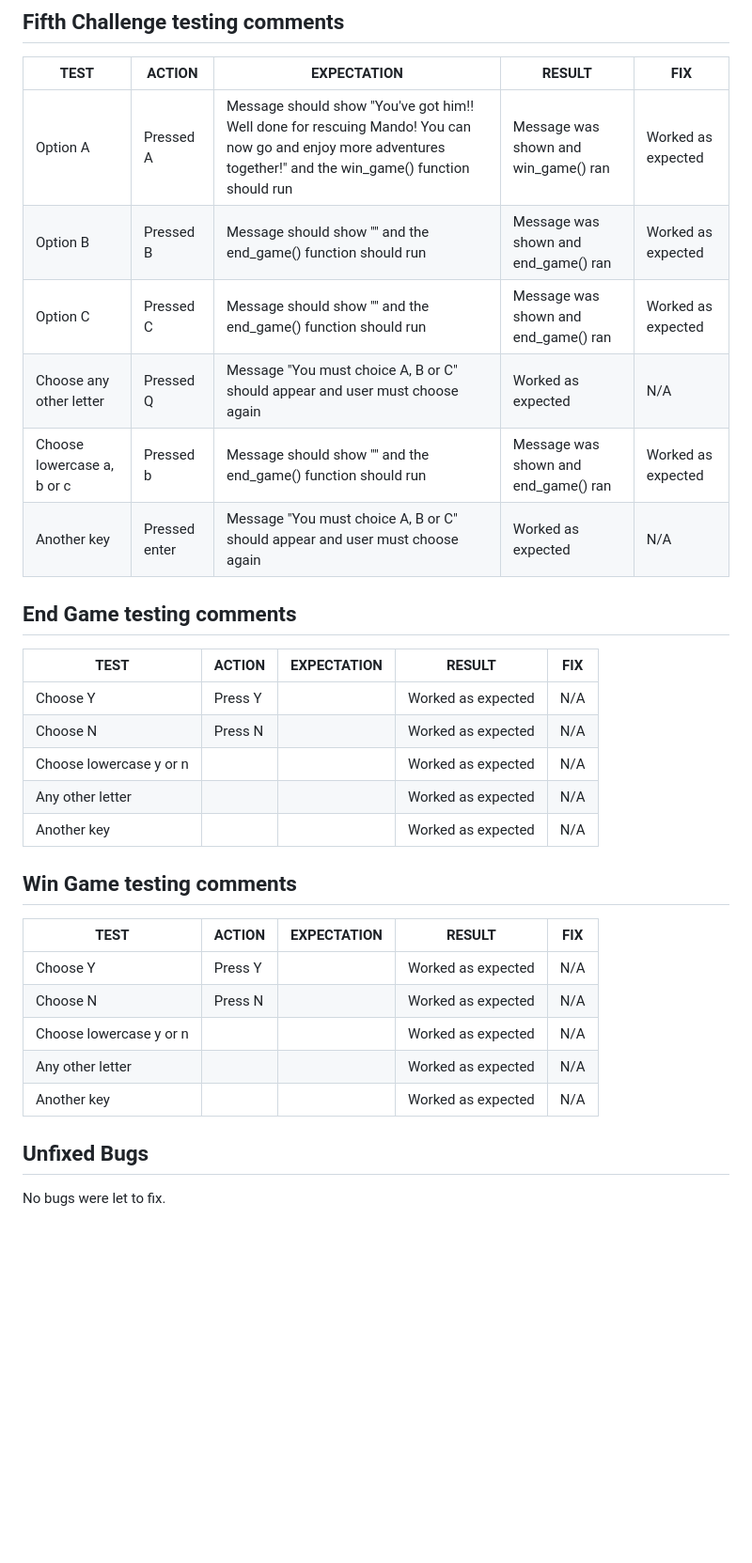
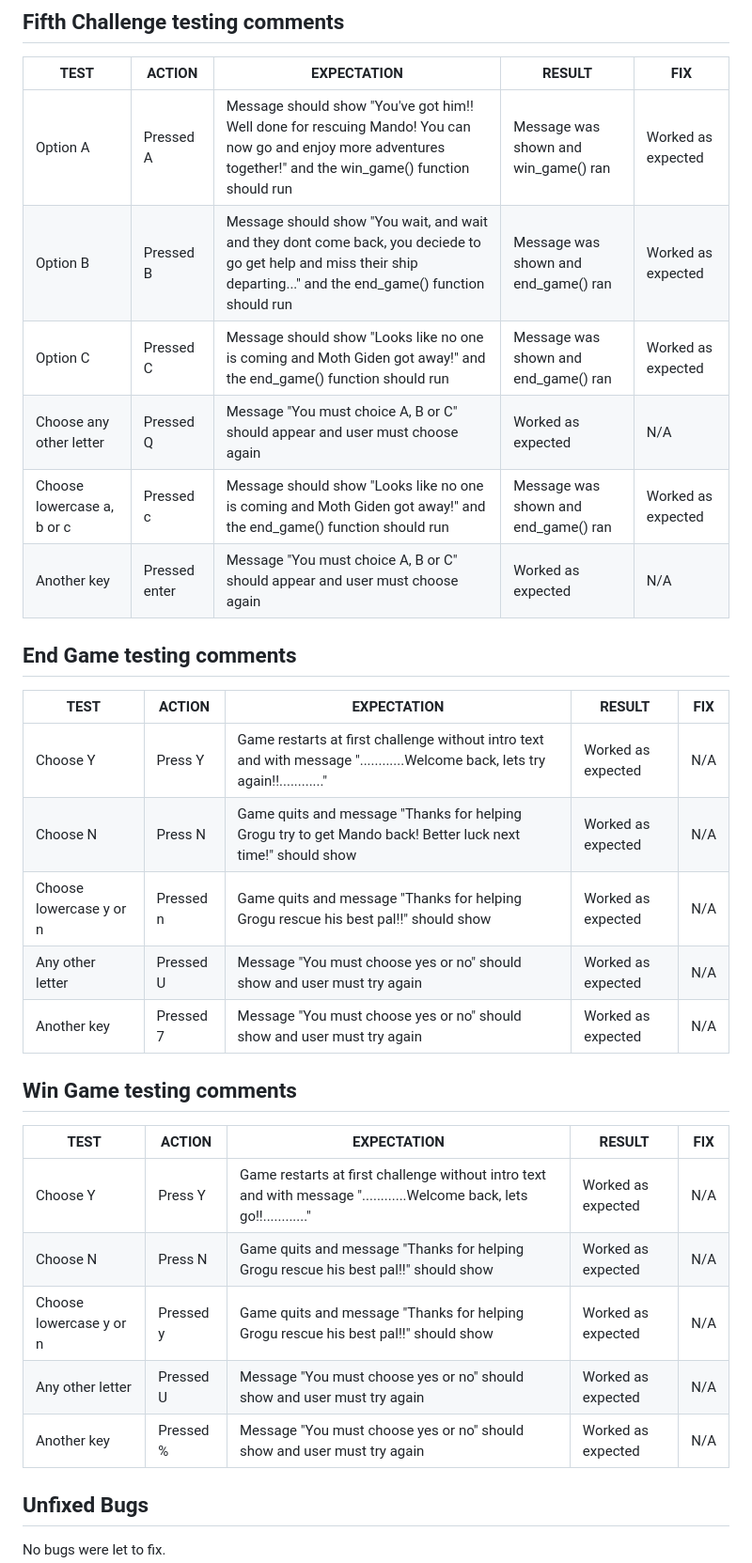
Before and after one commit to sarahgoodwin93/project3-help-grogu, a Markdown page: README.md, the part around the change. Shown at 94% size. Rendered like a GitHub page; blank space fills up the shorter version.

Commit message:
FEAT(readme): add fifth challenge tests

```diff
--- a/README.md
+++ b/README.md
@@ -180,31 +180,31 @@ Some errors that were found and fixed included
 | **TEST**          | **ACTION**                    | **EXPECTATION**                           | **RESULT**         | **FIX** |
 | ----------------- | ----------------------------- | ----------------------------------------- | ------------------ | ------- |
 | Option A | Pressed A | Message should show "You've got him!! Well done for rescuing Mando! You can now go and enjoy more adventures together!" and the win_game() function should run | Message was shown and win_game() ran | Worked as expected | N/A |
-| Option B | Pressed B | Message should show "" and the end_game() function should run | Message was shown and end_game() ran | Worked as expected | N/A |
-| Option C | Pressed C | Message should show "" and the end_game() function should run | Message was shown and end_game() ran | Worked as expected | N/A |
+| Option B | Pressed B | Message should show "You wait, and wait and they dont come back, you deciede to go get help and miss their ship departing..." and the end_game() function should run | Message was shown and end_game() ran | Worked as expected | N/A |
+| Option C | Pressed C | Message should show "Looks like no one is coming and Moth Giden got away!" and the end_game() function should run | Message was shown and end_game() ran | Worked as expected | N/A |
 | Choose any other letter | Pressed Q | Message "You must choice A, B or C" should appear and user must choose again | Worked as expected | N/A |
-| Choose lowercase a, b or c | Pressed b | Message should show "" and the end_game() function should run | Message was shown and end_game() ran | Worked as expected | N/A |
+| Choose lowercase a, b or c | Pressed c | Message should show "Looks like no one is coming and Moth Giden got away!" and the end_game() function should run | Message was shown and end_game() ran | Worked as expected | N/A |
 | Another key | Pressed enter | Message "You must choice A, B or C" should appear and user must choose again | Worked as expected | N/A |
 
 ## End Game testing comments
 
 | **TEST**          | **ACTION**                    | **EXPECTATION**                           | **RESULT**         | **FIX** |
 | ----------------- | ----------------------------- | ----------------------------------------- | ------------------ | ------- |
-| Choose Y | Press Y |  | Worked as expected | N/A |
-| Choose N | Press N |  | Worked as expected | N/A |
-| Choose lowercase y or n |  |  | Worked as expected | N/A |
-| Any other letter |  |  | Worked as expected | N/A |
-| Another key |  |  | Worked as expected | N/A |
+| Choose Y | Press Y | Game restarts at first challenge without intro text and with message "............Welcome back, lets try again!!............" | Worked as expected | N/A |
+| Choose N | Press N | Game quits and message "Thanks for helping Grogu try to get Mando back! Better luck next time!" should show | Worked as expected | N/A |
+| Choose lowercase y or n | Pressed n | Game quits and message "Thanks for helping Grogu rescue his best pal!!" should show | Worked as expected | N/A |
+| Any other letter | Pressed U | Message "You must choose yes or no" should show and user must try again | Worked as expected | N/A |
+| Another key | Pressed 7 | Message "You must choose yes or no" should show and user must try again | Worked as expected | N/A |
 
 ## Win Game testing comments
 
 | **TEST**          | **ACTION**                    | **EXPECTATION**                           | **RESULT**         | **FIX** |
 | ----------------- | ----------------------------- | ----------------------------------------- | ------------------ | ------- |
-| Choose Y | Press Y |  | Worked as expected | N/A |
-| Choose N | Press N |  | Worked as expected | N/A |
-| Choose lowercase y or n |  |  | Worked as expected | N/A |
-| Any other letter |  |  | Worked as expected | N/A |
-| Another key |  |  | Worked as expected | N/A |
+| Choose Y | Press Y | Game restarts at first challenge without intro text and with message "............Welcome back, lets go!!............" | Worked as expected | N/A |
+| Choose N | Press N | Game quits and message "Thanks for helping Grogu rescue his best pal!!" should show | Worked as expected | N/A |
+| Choose lowercase y or n | Pressed y | Game quits and message "Thanks for helping Grogu rescue his best pal!!" should show | Worked as expected | N/A |
+| Any other letter | Pressed U | Message "You must choose yes or no" should show and user must try again | Worked as expected | N/A |
+| Another key | Pressed % | Message "You must choose yes or no" should show and user must try again | Worked as expected | N/A |
 
 ## Unfixed Bugs
 
```
